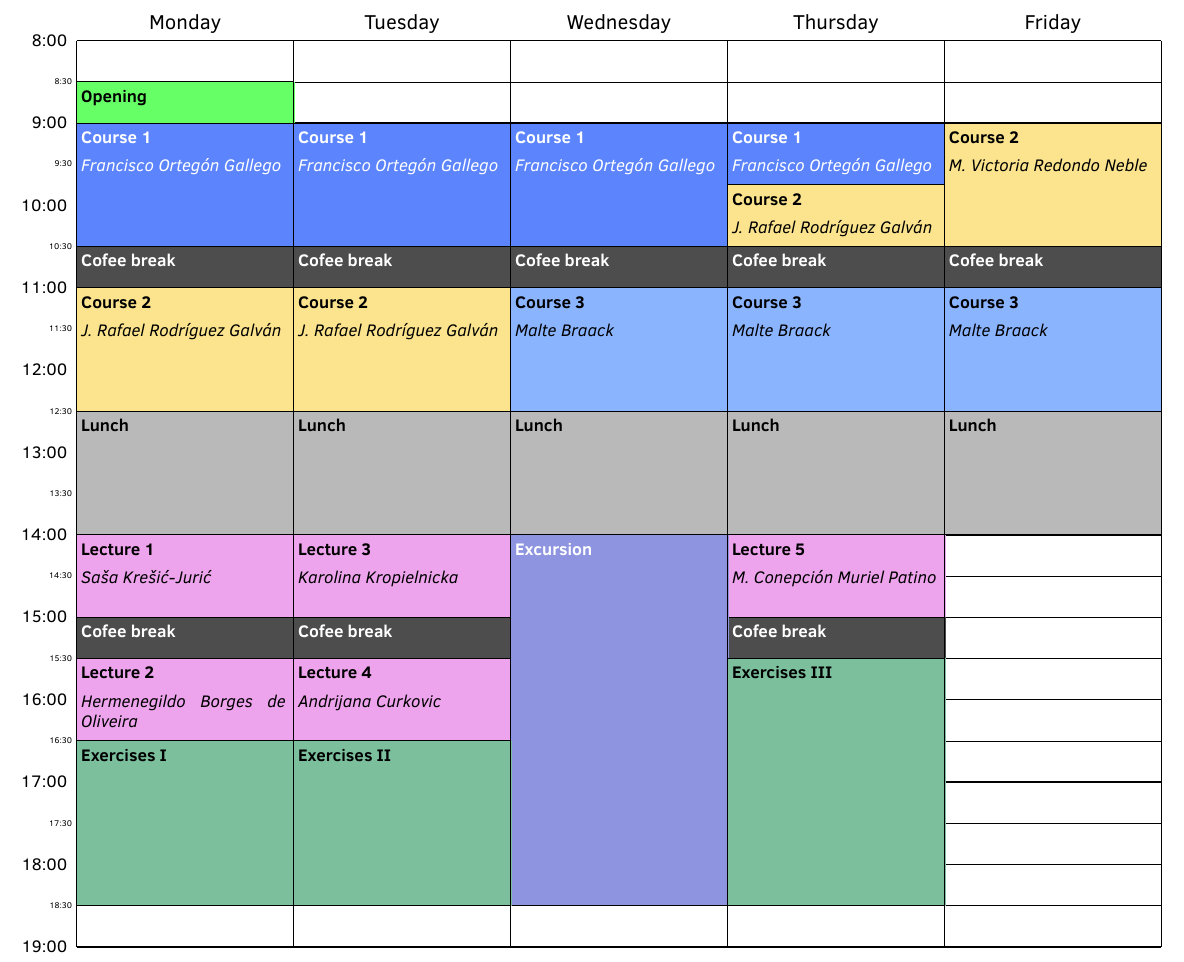
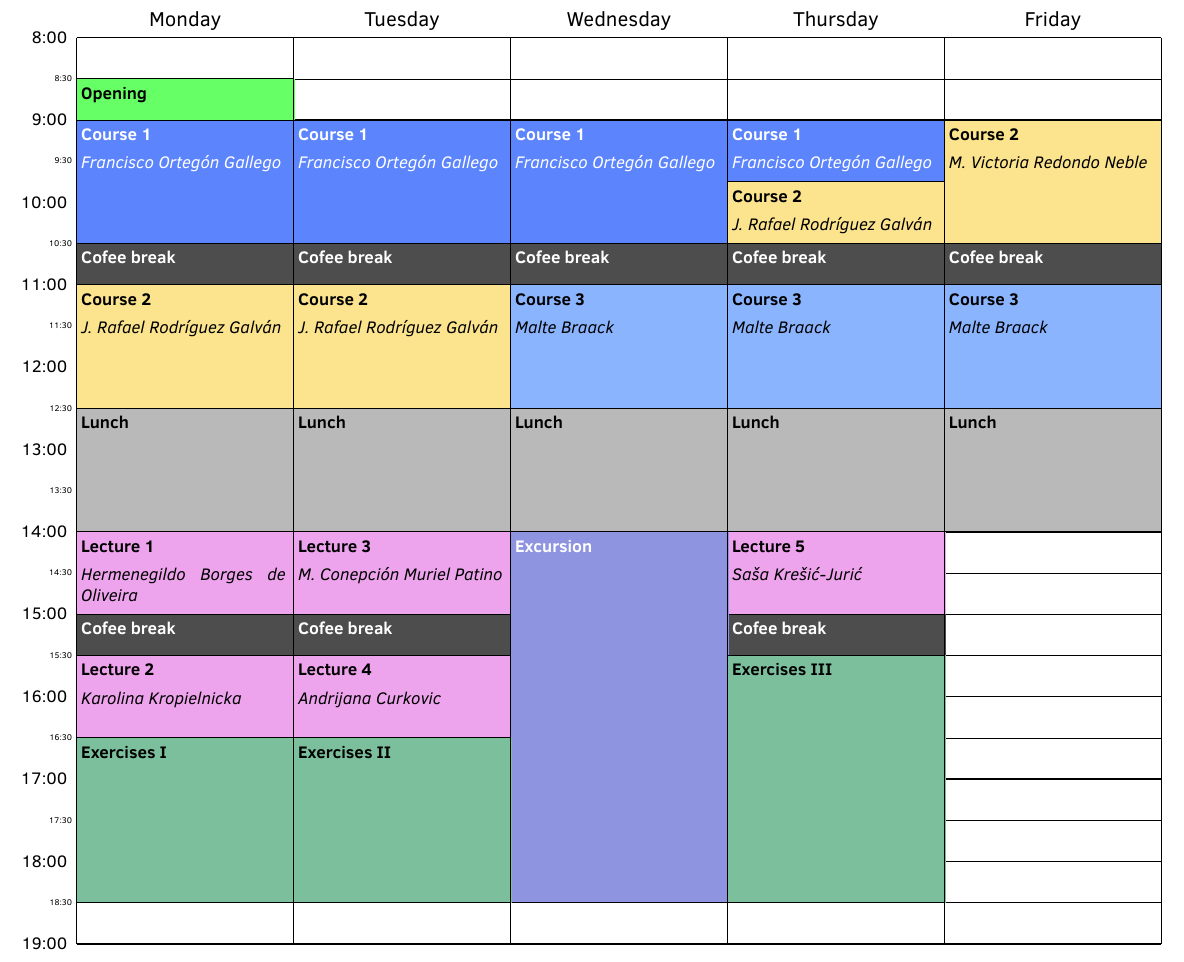
Before and after one commit to MathSEAEU/syllabus, a LaTeX document (schedule/schedule.tex): part of the page, cut so that both start at the same text. Compiled offline with pdfLaTeX.

Commit message:
Modified order of courses

```diff
--- a/schedule/schedule.tex
+++ b/schedule/schedule.tex
@@ -110,11 +110,11 @@
   \courseThree{Course 3}{\lecturer{Malte Braack}}{W,Th,F}{\tThree-\tLunch}
 
   % Lectures
-  \talk{Lecture 1}{\lecturer{Saša Krešić-Jurić}}{M}{\tLecturesOne-\tCoffeeTwo}
-  \talk{Lecture 2}{\lecturer{Hermenegildo Borges de Oliveira}}{M}{\tLecturesTwo-\tExercises}
-  \talk{Lecture 3}{\lecturer{Karolina Kropielnicka}}{T}{\tLecturesOne-\tCoffeeTwo}
+  \talk{Lecture 1}{\lecturer{Hermenegildo Borges de Oliveira}}{M}{\tLecturesOne-\tCoffeeTwo}
+  \talk{Lecture 2}{\lecturer{Karolina Kropielnicka}}{M}{\tLecturesTwo-\tExercises}
+  \talk{Lecture 3}{\lecturer{M. Conepción Muriel Patino}}{T}{\tLecturesOne-\tCoffeeTwo}
   \talk{Lecture 4}{\lecturer{Andrijana Curkovic}}{T}{\tLecturesTwo-\tExercises}
-  \talk{Lecture 5}{\lecturer{M. Conepción Muriel Patino}}{Th}{\tLecturesOne-\tCoffeeTwo}
+  \talk{Lecture 5}{\lecturer{Saša Krešić-Jurić}}{Th}{\tLecturesOne-\tCoffeeTwo}
 
   % Breaks and excursion
   \coffee{Cofee break}{}{M,T,W,Th,F}{\tCoffeeOne-\tThree}
```
